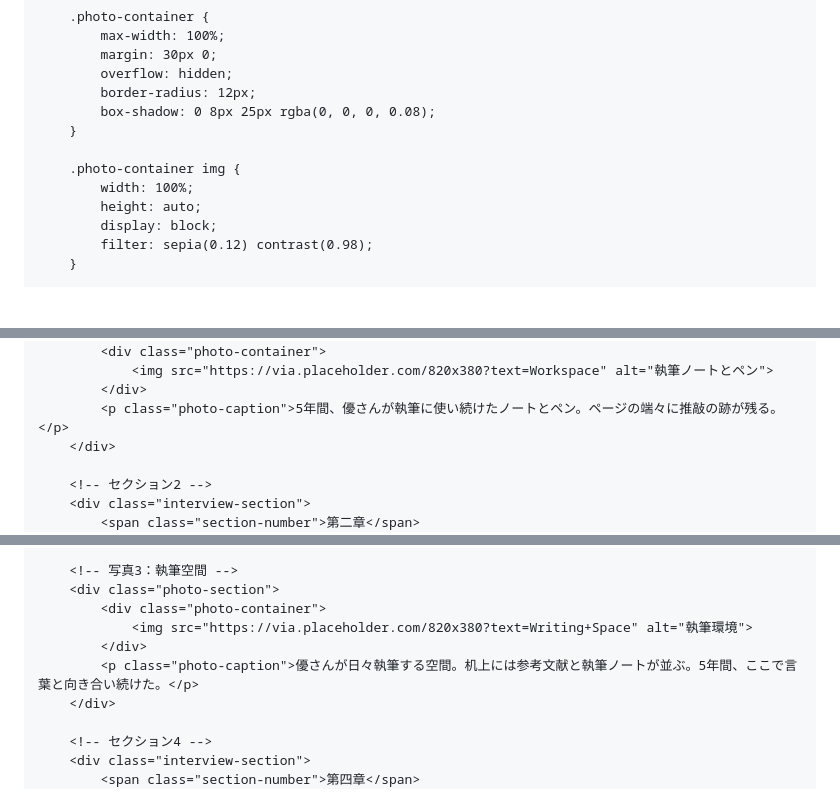
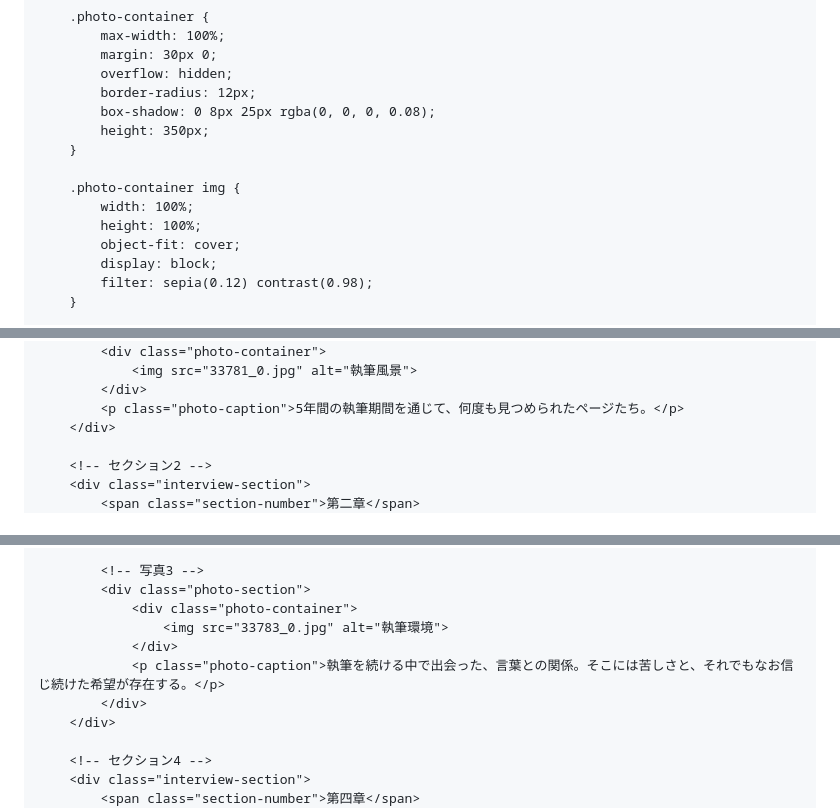
Before and after one commit to youyouyouthee-debug/watakae, a Markdown page: README.md, 3 parts joined by grey strips. Drawn GitHub-style; blank space fills up the shorter version.

Commit message:
写真3枚をインタビューページに挿入（横長トリミング、サイト色味に合わせたフィルター適用）

```diff
--- a/README.md
+++ b/README.md
@@ -267,11 +267,13 @@
             overflow: hidden;
             border-radius: 12px;
             box-shadow: 0 8px 25px rgba(0, 0, 0, 0.08);
+            height: 350px;
         }
 
         .photo-container img {
             width: 100%;
-            height: auto;
+            height: 100%;
+            object-fit: cover;
             display: block;
             filter: sepia(0.12) contrast(0.98);
         }
@@ -416,8 +422,8 @@
         <div class="photo-section">
             <div class="photo-container">
-                <img src="https://via.placeholder.com/820x380?text=Workspace" alt="執筆ノートとペン">
+                <img src="33781_0.jpg" alt="執筆風景">
             </div>
-            <p class="photo-caption">5年間、優さんが執筆に使い続けたノートとペン。ページの端々に推敲の跡が残る。</p>
+            <p class="photo-caption">5年間の執筆期間を通じて、何度も見つめられたページたち。</p>
         </div>
 
         <!-- セクション2 -->
@@ -471,10 +476,11 @@
 
-        <!-- 写真3：執筆空間 -->
-        <div class="photo-section">
-            <div class="photo-container">
-                <img src="https://via.placeholder.com/820x380?text=Writing+Space" alt="執筆環境">
+            <!-- 写真3 -->
+            <div class="photo-section">
+                <div class="photo-container">
+                    <img src="33783_0.jpg" alt="執筆環境">
+                </div>
+                <p class="photo-caption">執筆を続ける中で出会った、言葉との関係。そこには苦しさと、それでもなお信じ続けた希望が存在する。</p>
             </div>
-            <p class="photo-caption">優さんが日々執筆する空間。机上には参考文献と執筆ノートが並ぶ。5年間、ここで言葉と向き合い続けた。</p>
         </div>
 
         <!-- セクション4 -->
```
Also changed, not shown: other parts of README.md (+8 -5 lines).
